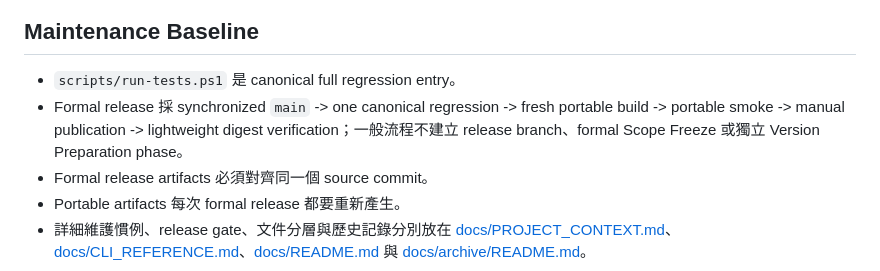
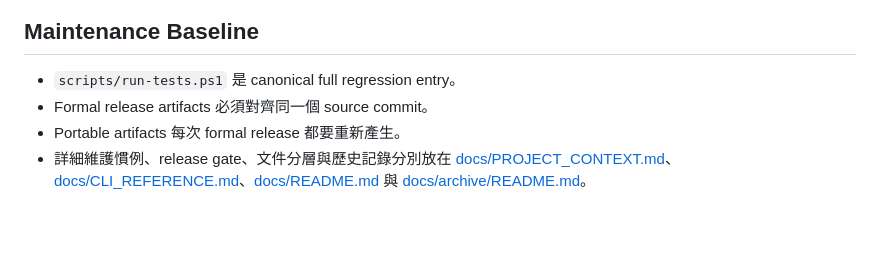
Before and after one commit to kevinkan75/link_checker, a Markdown page: ROADMAP.md, the part around the change. Rendered like a GitHub page; blank space fills up the shorter version.

```diff
--- a/ROADMAP.md
+++ b/ROADMAP.md
@@ -65,7 +65,6 @@ Local Link Checker 是本機輔助工具，不是集中式監控平台、CMS、
 ## Maintenance Baseline
 
 - `scripts/run-tests.ps1` 是 canonical full regression entry。
-- Formal release 採 synchronized `main` -> one canonical regression -> fresh portable build -> portable smoke -> manual publication -> lightweight digest verification；一般流程不建立 release branch、formal Scope Freeze 或獨立 Version Preparation phase。
 - Formal release artifacts 必須對齊同一個 source commit。
 - Portable artifacts 每次 formal release 都要重新產生。
 - 詳細維護慣例、release gate、文件分層與歷史記錄分別放在 [docs/PROJECT_CONTEXT.md](docs/PROJECT_CONTEXT.md)、[docs/CLI_REFERENCE.md](docs/CLI_REFERENCE.md)、[docs/README.md](docs/README.md) 與 [docs/archive/README.md](docs/archive/README.md)。
```
Also changed, not shown: docs/CLI_REFERENCE.md (+5 -24 lines), docs/TECHNICAL_SPEC.md (+1 -1 lines).
